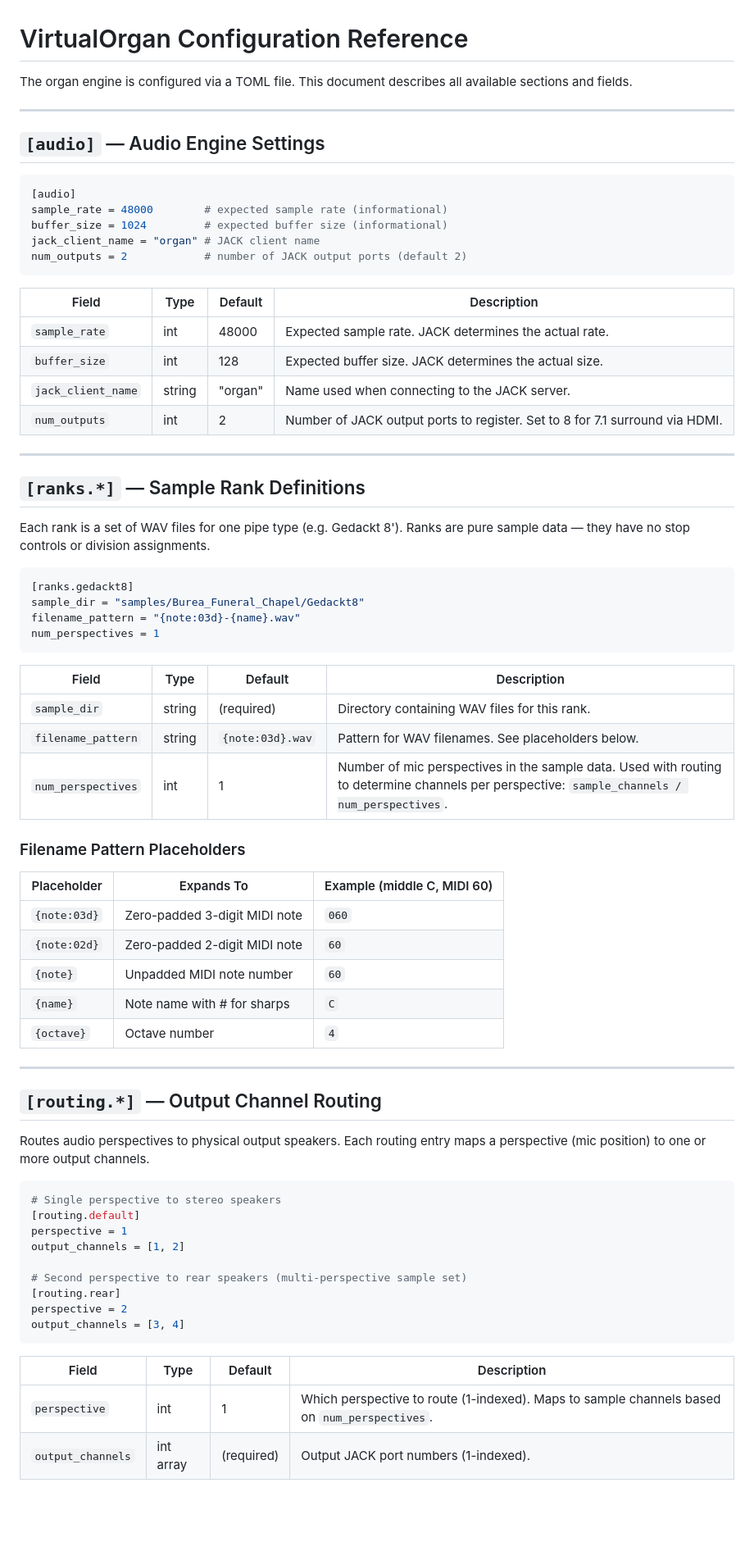
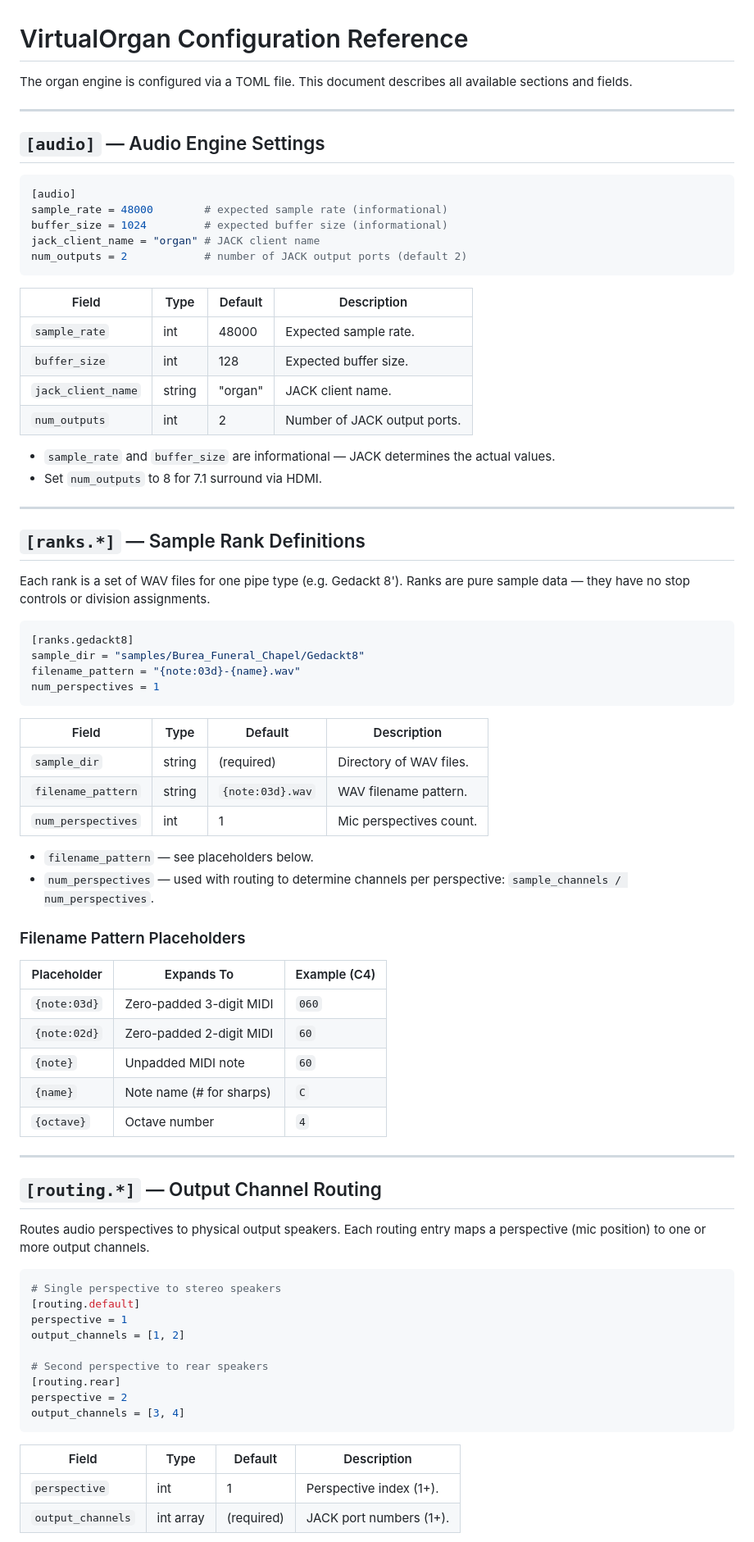
Before and after one commit to bblodget/VirtualOrgan, a Markdown page: docs/config-reference.md, the part around one of its changes. Shown at 82% size. Rendered like a GitHub page; blank space fills up the shorter version.

Commit message:
Reformat config reference for readability
Shorten table columns to stay under 100 characters per line.
Move longer descriptions to bullet notes below each table.

````diff
--- a/docs/config-reference.md
+++ b/docs/config-reference.md
@@ -1,6 +1,7 @@
 # VirtualOrgan Configuration Reference
 
-The organ engine is configured via a TOML file. This document describes all available sections and fields.
+The organ engine is configured via a TOML file.
+This document describes all available sections and fields.
 
 ---
 
@@ -14,18 +15,24 @@ jack_client_name = "organ" # JACK client name
 num_outputs = 2            # number of JACK output ports (default 2)
 ```
 
-| Field              | Type   | Default | Description                                                                |
-|--------------------|--------|---------|----------------------------------------------------------------------------|
-| `sample_rate`      | int    | 48000   | Expected sample rate. JACK determines the actual rate.                     |
-| `buffer_size`      | int    | 128     | Expected buffer size. JACK determines the actual size.                     |
-| `jack_client_name` | string | "organ" | Name used when connecting to the JACK server.                              |
-| `num_outputs`      | int    | 2       | Number of JACK output ports to register. Set to 8 for 7.1 surround via HDMI. |
+| Field              | Type   | Default | Description                    |
+|--------------------|--------|---------|--------------------------------|
+| `sample_rate`      | int    | 48000   | Expected sample rate.          |
+| `buffer_size`      | int    | 128     | Expected buffer size.          |
+| `jack_client_name` | string | "organ" | JACK client name.              |
+| `num_outputs`      | int    | 2       | Number of JACK output ports.   |
+
+- `sample_rate` and `buffer_size` are informational — JACK
+  determines the actual values.
+- Set `num_outputs` to 8 for 7.1 surround via HDMI.
 
 ---
 
 ## `[ranks.*]` — Sample Rank Definitions
 
-Each rank is a set of WAV files for one pipe type (e.g. Gedackt 8'). Ranks are pure sample data — they have no stop controls or division assignments.
+Each rank is a set of WAV files for one pipe type
+(e.g. Gedackt 8'). Ranks are pure sample data — they have
+no stop controls or division assignments.
 
 ```toml
 [ranks.gedackt8]
@@ -34,27 +41,33 @@ filename_pattern = "{note:03d}-{name}.wav"
 num_perspectives = 1
 ```
 
-| Field              | Type   | Default          | Description                                                                                                                                    |
-|--------------------|--------|------------------|------------------------------------------------------------------------------------------------------------------------------------------------|
-| `sample_dir`       | string | (required)       | Directory containing WAV files for this rank.                                                                                                  |
-| `filename_pattern` | string | `{note:03d}.wav` | Pattern for WAV filenames. See placeholders below.                                                                                             |
-| `num_perspectives` | int    | 1                | Number of mic perspectives in the sample data. Used with routing to determine channels per perspective: `sample_channels / num_perspectives`. |
+| Field              | Type   | Default          | Description              |
+|--------------------|--------|------------------|--------------------------|
+| `sample_dir`       | string | (required)       | Directory of WAV files.  |
+| `filename_pattern` | string | `{note:03d}.wav` | WAV filename pattern.    |
+| `num_perspectives` | int    | 1                | Mic perspectives count.  |
+
+- `filename_pattern` — see placeholders below.
+- `num_perspectives` — used with routing to determine channels
+  per perspective: `sample_channels / num_perspectives`.
 
 ### Filename Pattern Placeholders
 
-| Placeholder  | Expands To                    | Example (middle C, MIDI 60) |
-|--------------|-------------------------------|-----------------------------|
-| `{note:03d}` | Zero-padded 3-digit MIDI note | `060`                       |
-| `{note:02d}` | Zero-padded 2-digit MIDI note | `60`                        |
-| `{note}`     | Unpadded MIDI note number     | `60`                        |
-| `{name}`     | Note name with # for sharps   | `C`                         |
-| `{octave}`   | Octave number                 | `4`                         |
+| Placeholder  | Expands To              | Example (C4) |
+|--------------|-------------------------|--------------|
+| `{note:03d}` | Zero-padded 3-digit MIDI | `060`       |
+| `{note:02d}` | Zero-padded 2-digit MIDI | `60`        |
+| `{note}`     | Unpadded MIDI note       | `60`        |
+| `{name}`     | Note name (# for sharps) | `C`         |
+| `{octave}`   | Octave number            | `4`         |
 
 ---
 
 ## `[routing.*]` — Output Channel Routing
 
-Routes audio perspectives to physical output speakers. Each routing entry maps a perspective (mic position) to one or more output channels.
+Routes audio perspectives to physical output speakers. Each
+routing entry maps a perspective (mic position) to one or
+more output channels.
 
 ```toml
 # Single perspective to stereo speakers
@@ -62,14 +75,14 @@ Routes audio perspectives to physical output speakers. Each routing entry maps a
 perspective = 1
 output_channels = [1, 2]
 
-# Second perspective to rear speakers (multi-perspective sample set)
+# Second perspective to rear speakers
 [routing.rear]
 perspective = 2
 output_channels = [3, 4]
 ```
 
-| Field              | Type      | Default    | Description                                                                               |
-|--------------------|-----------|------------|-------------------------------------------------------------------------------------------|
-| `perspective`      | int       | 1          | Which perspective to route (1-indexed). Maps to sample channels based on `num_perspectives`. |
-| `output_channels`  | int array | (required) | Output JACK port numbers (1-indexed).                                                     |
+| Field             | Type      | Default    | Description              |
+|-------------------|-----------|------------|--------------------------|
+| `perspective`     | int       | 1          | Perspective index (1+).  |
+| `output_channels` | int array | (required) | JACK port numbers (1+).  |
 
````
Also changed, not shown: other parts of docs/config-reference.md (+51 -28 lines).
